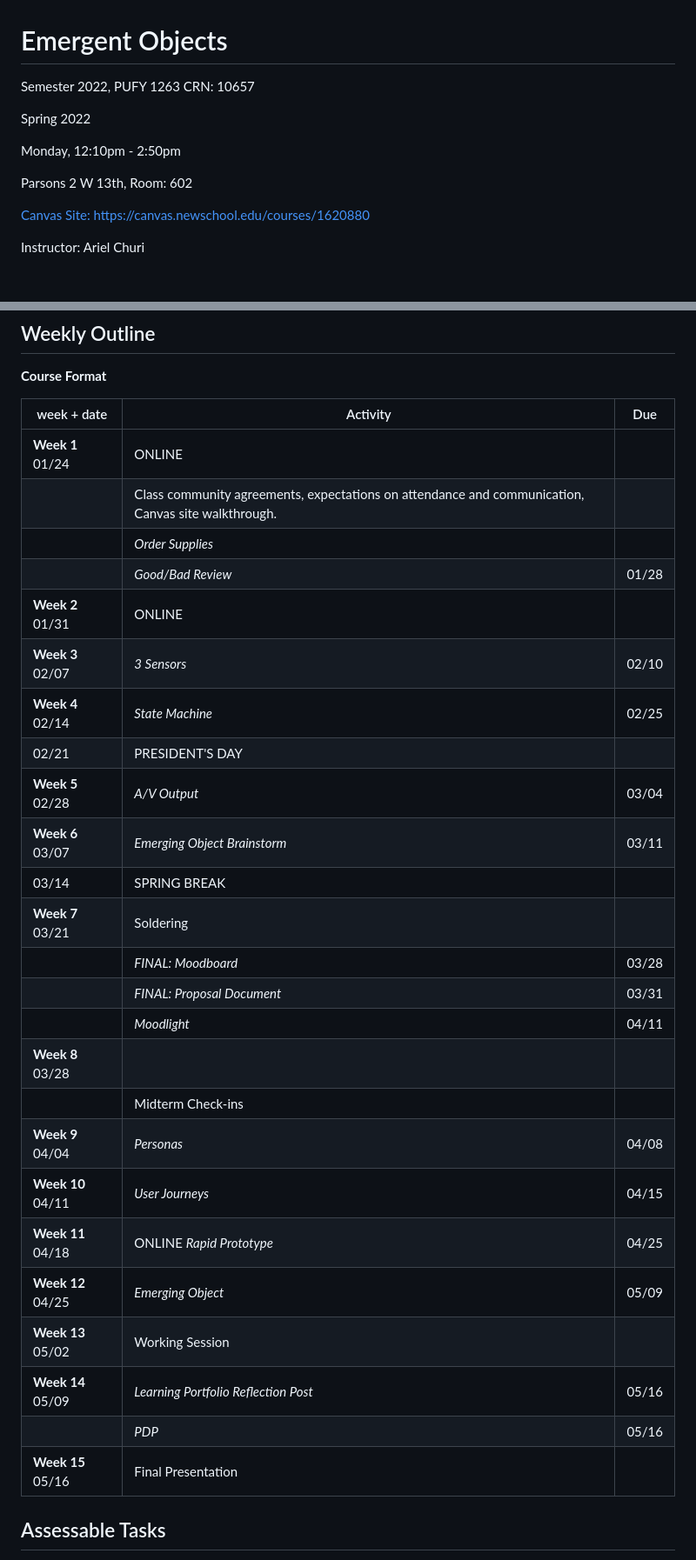
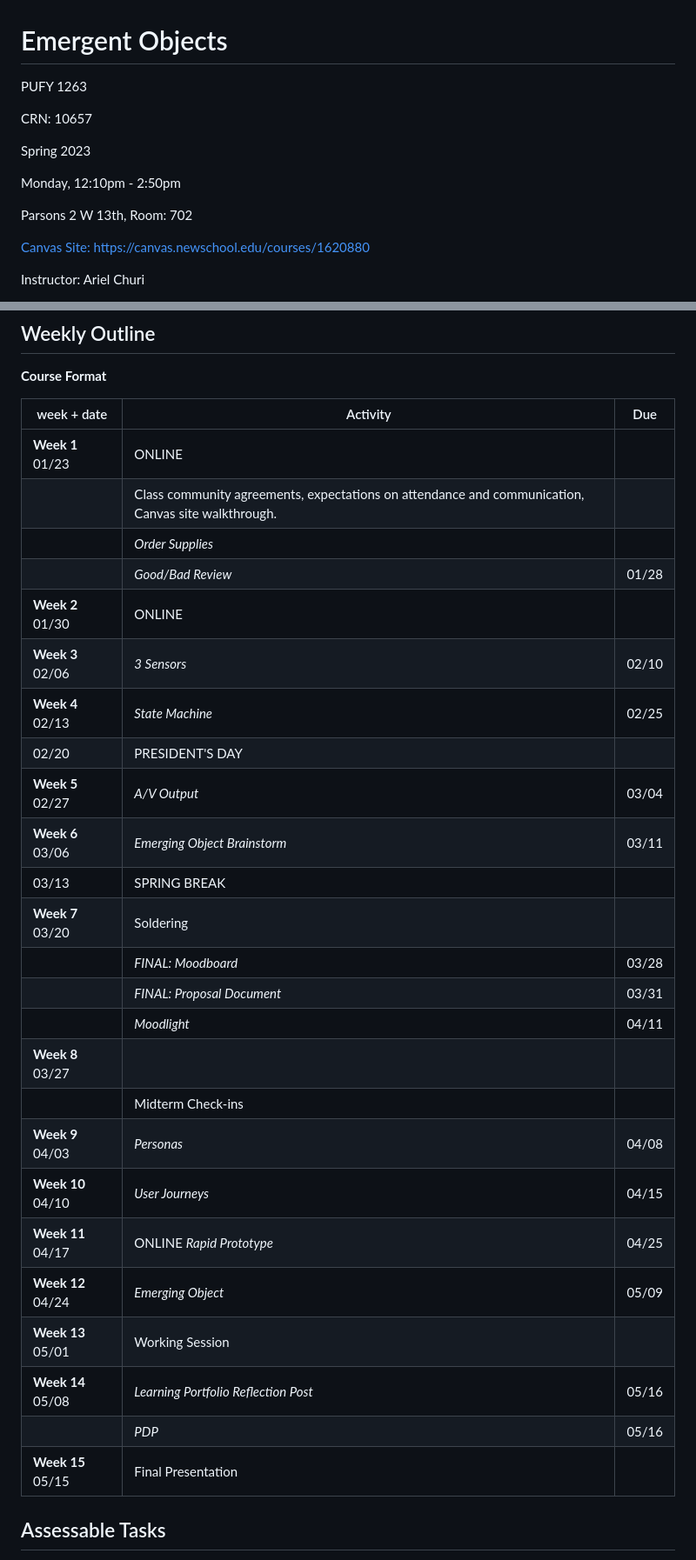
Before and after one commit to arielchuri/emergentobjects, a Markdown page: syllabus.md, 2 parts joined by grey strips. Shown at 87% size. Rendered like a GitHub page; blank space fills up the shorter version.

Commit message:
added dates to syllabus

```diff
--- a/syllabus.md
+++ b/syllabus.md
@@ -1,13 +1,14 @@
 # Emergent Objects
 
-Semester 2022, PUFY 1263
+PUFY 1263
+
 CRN: 10657
 
-Spring 2022
+Spring 2023
 
 Monday, 12:10pm - 2:50pm
 
-Parsons 2 W 13th, Room: 602
+Parsons 2 W 13th, Room: 702
 
 [Canvas Site: https://canvas.newschool.edu/courses/1620880](https://canvas.newschool.edu/courses/1620880)
 
@@ -56,31 +57,31 @@ By the successful completion of this course, students will be able, at *an intro
 
 | week + date       | Activity                                                                                           | Due   |
 |-------------------|----------------------------------------------------------------------------------------------------|-------|
-| **Week 1** 01/24  | ONLINE                                                                                             |       |
+| **Week 1** 01/23  | ONLINE                                                                                             |       |
 |                   | Class community agreements, expectations on attendance and communication, Canvas site walkthrough. |       |
 |                   | *Order Supplies*                                                                                   |       |
 |                   | *Good/Bad Review*                                                                                  | 01/28 |
-| **Week 2** 01/31  | ONLINE                                                                                             |       |
-| **Week 3** 02/07  | *3 Sensors*                                                                                        | 02/10 |
-| **Week 4** 02/14  | *State Machine*                                                                                    | 02/25 |
-| 02/21             | PRESIDENT'S DAY                                                                                    |       |
-| **Week 5** 02/28  | *A/V Output*                                                                                       | 03/04 |
-| **Week 6** 03/07  | *Emerging Object Brainstorm*                                                                       | 03/11 |
-| 03/14             | SPRING BREAK                                                                                       |       |
-| **Week 7** 03/21  | Soldering                                                                                          |       |
+| **Week 2** 01/30  | ONLINE                                                                                             |       |
+| **Week 3** 02/06  | *3 Sensors*                                                                                        | 02/10 |
+| **Week 4** 02/13  | *State Machine*                                                                                    | 02/25 |
+| 02/20             | PRESIDENT'S DAY                                                                                    |       |
+| **Week 5** 02/27  | *A/V Output*                                                                                       | 03/04 |
+| **Week 6** 03/06  | *Emerging Object Brainstorm*                                                                       | 03/11 |
+| 03/13             | SPRING BREAK                                                                                       |       |
+| **Week 7** 03/20  | Soldering                                                                                          |       |
 |                   | *FINAL: Moodboard*                                                                                 | 03/28 |
 |                   | *FINAL: Proposal Document*                                                                         | 03/31 |
 |                   | *Moodlight*                                                                                        | 04/11 |
-| **Week 8** 03/28  |                                                                                                    |       |
+| **Week 8** 03/27  |                                                                                                    |       |
 |                   | Midterm Check-ins                                                                                  |       |
-| **Week 9** 04/04  | *Personas*                                                                                         | 04/08 |
-| **Week 10** 04/11 | *User Journeys*                                                                                    | 04/15 |
-| **Week 11** 04/18 | ONLINE *Rapid Prototype*                                                                           | 04/25 |
-| **Week 12** 04/25 | *Emerging Object*                                                                                  | 05/09 |
-| **Week 13** 05/02 | Working Session                                                                                    |       |
-| **Week 14** 05/09 | *Learning Portfolio Reflection Post*                                                               | 05/16 |
+| **Week 9** 04/03  | *Personas*                                                                                         | 04/08 |
+| **Week 10** 04/10 | *User Journeys*                                                                                    | 04/15 |
+| **Week 11** 04/17 | ONLINE *Rapid Prototype*                                                                           | 04/25 |
+| **Week 12** 04/24 | *Emerging Object*                                                                                  | 05/09 |
+| **Week 13** 05/01 | Working Session                                                                                    |       |
+| **Week 14** 05/08 | *Learning Portfolio Reflection Post*                                                               | 05/16 |
 |                   | *PDP*                                                                                              | 05/16 |
-| **Week 15** 05/16 | Final Presentation                                                                                 |       |
+| **Week 15** 05/15 | Final Presentation                                                                                 |       |
 
 ## Assessable Tasks
 - *Pitch decks*. Students will produce documentation for their proposed designs. (7)
```
Also changed, not shown: other parts of syllabus.md (+2 -0 lines).
